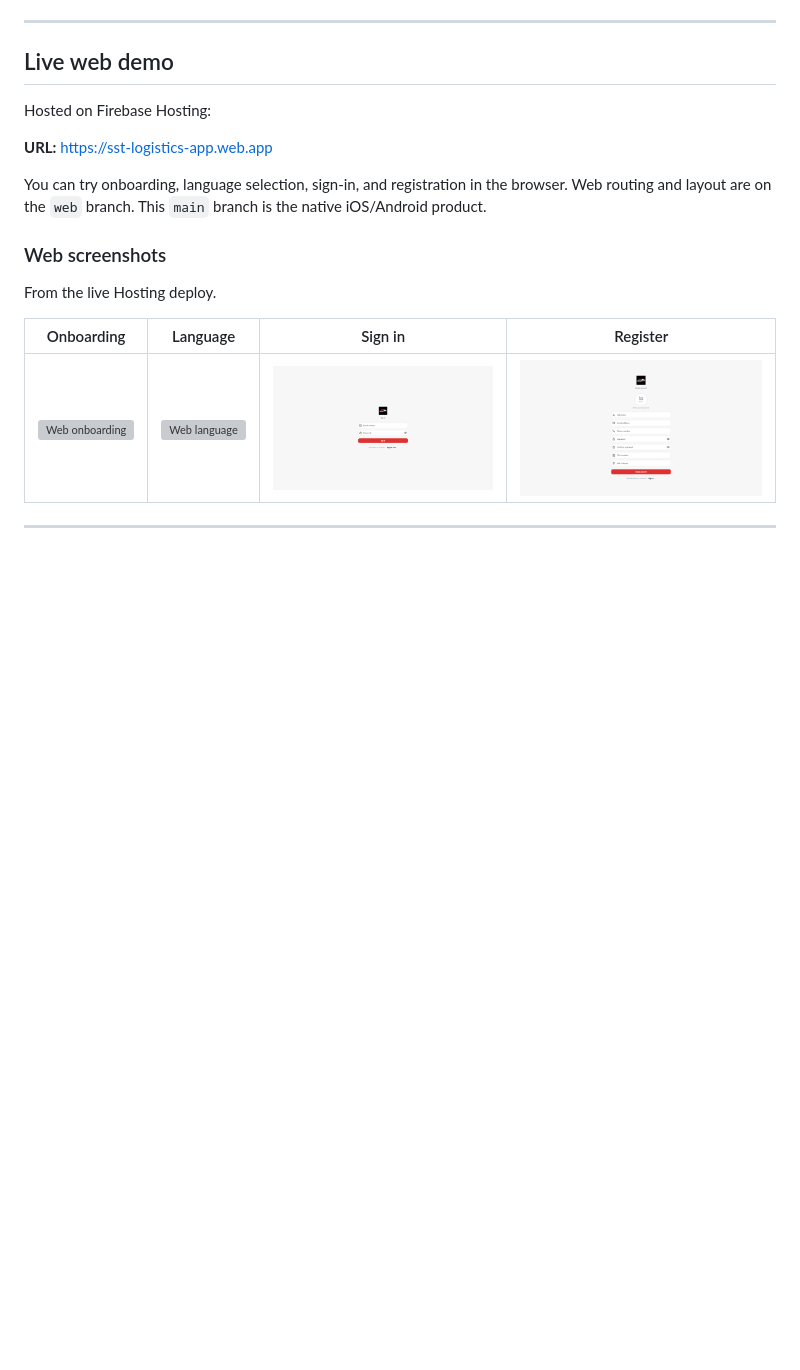
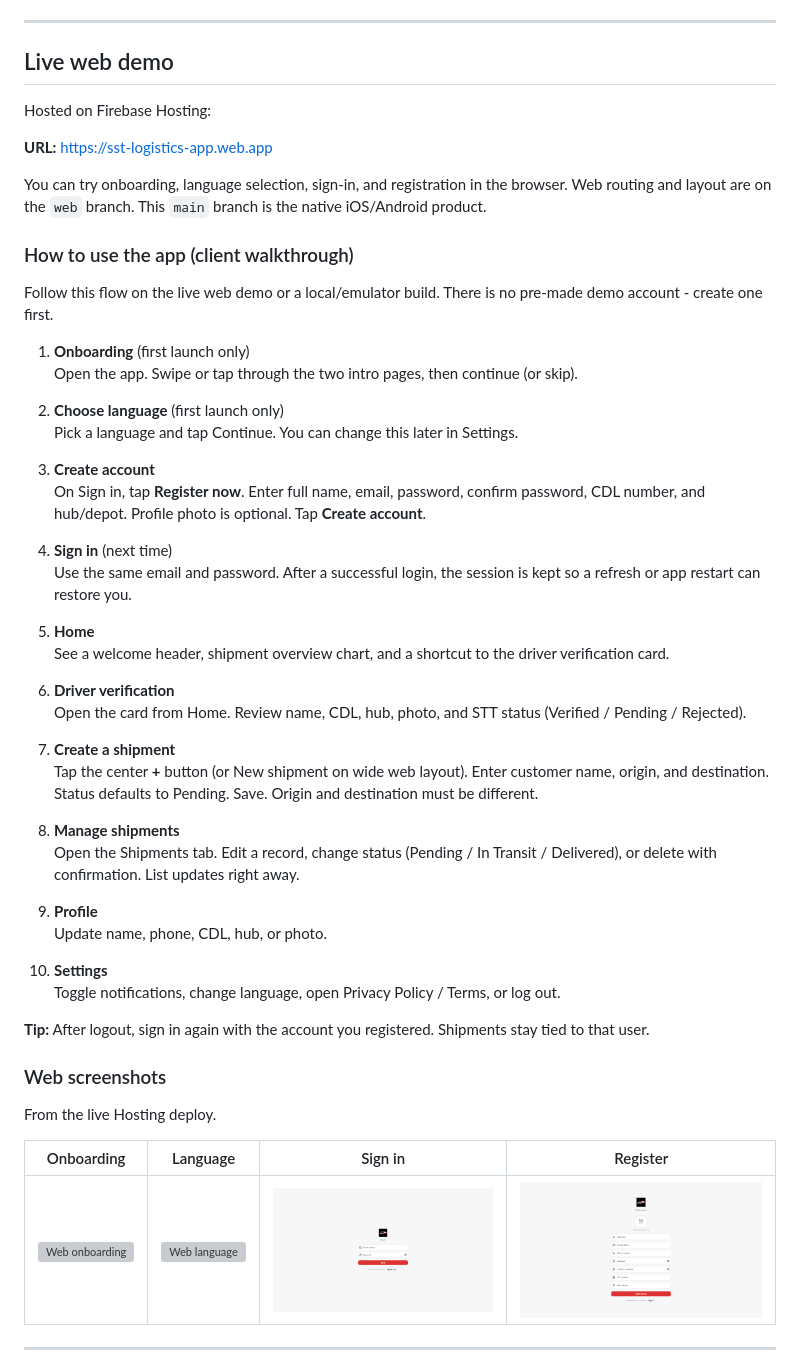
Before and after one commit to Rohithp1602/stt_logistics_app, a Markdown page: README.md, the part around the change. Rendered like a GitHub page; blank space fills up the shorter version; grey boxes are pictures that could not be loaded.

Commit message:
docs: add client app walkthrough to README
Document the first-run to shipment flow so reviewers know how to create an account and exercise the main screens.

Co-authored-by: Cursor <cursoragent@cursor.com>

```diff
--- a/README.md
+++ b/README.md
@@ -21,6 +21,42 @@ Hosted on Firebase Hosting:
 **URL:** [https://sst-logistics-app.web.app](https://sst-logistics-app.web.app)
 
 You can try onboarding, language selection, sign-in, and registration in the browser. Web routing and layout are on the `web` branch. This `main` branch is the native iOS/Android product.
+
+### How to use the app (client walkthrough)
+
+Follow this flow on the live web demo or a local/emulator build. There is no pre-made demo account - create one first.
+
+1. **Onboarding** (first launch only)
+   Open the app. Swipe or tap through the two intro pages, then continue (or skip).
+
+2. **Choose language** (first launch only)
+   Pick a language and tap Continue. You can change this later in Settings.
+
+3. **Create account**
+   On Sign in, tap **Register now**. Enter full name, email, password, confirm password, CDL number, and hub/depot. Profile photo is optional. Tap **Create account**.
+
+4. **Sign in** (next time)
+   Use the same email and password. After a successful login, the session is kept so a refresh or app restart can restore you.
+
+5. **Home**
+   See a welcome header, shipment overview chart, and a shortcut to the driver verification card.
+
+6. **Driver verification**
+   Open the card from Home. Review name, CDL, hub, photo, and STT status (Verified / Pending / Rejected).
+
+7. **Create a shipment**
+   Tap the center **+** button (or New shipment on wide web layout). Enter customer name, origin, and destination. Status defaults to Pending. Save. Origin and destination must be different.
+
+8. **Manage shipments**
+   Open the Shipments tab. Edit a record, change status (Pending / In Transit / Delivered), or delete with confirmation. List updates right away.
+
+9. **Profile**
+   Update name, phone, CDL, hub, or photo.
+
+10. **Settings**
+    Toggle notifications, change language, open Privacy Policy / Terms, or log out.
+
+**Tip:** After logout, sign in again with the account you registered. Shipments stay tied to that user.
 
 ### Web screenshots
 
```
